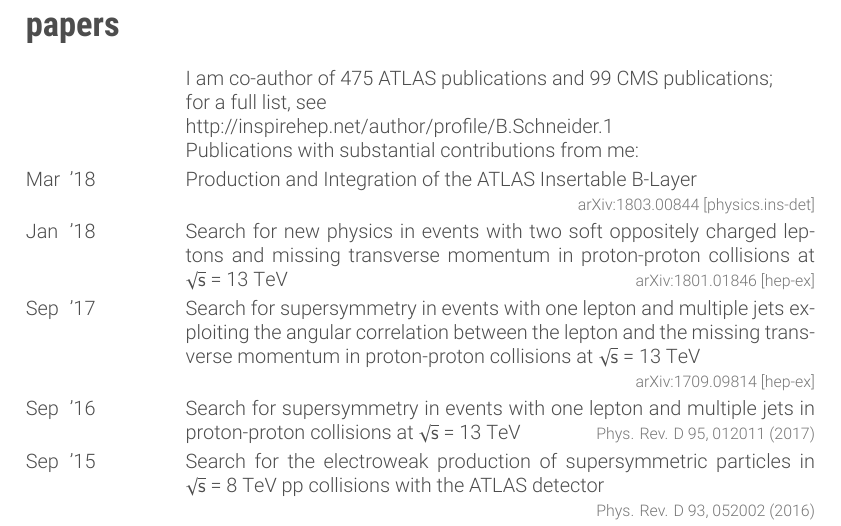
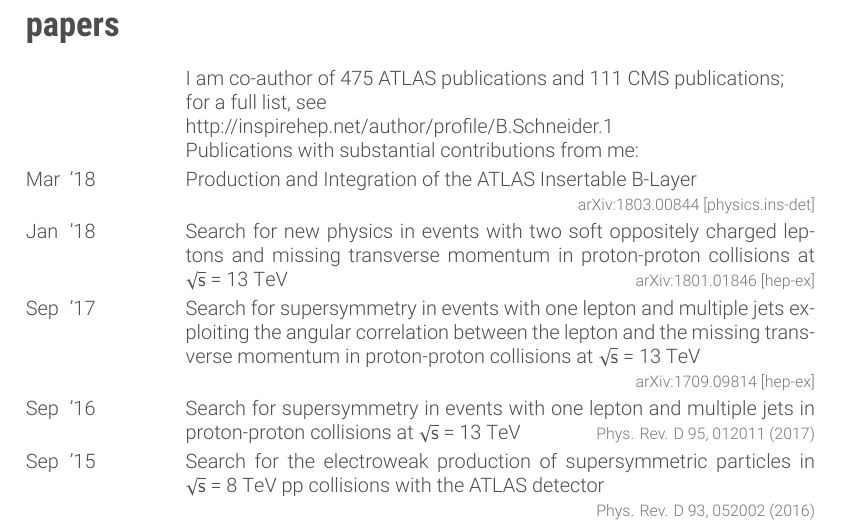
Before and after one commit to basilschneider/cv, a LaTeX CV (cv.tex): part of page 3 of 8, cut so that both start at the same text. The pictures show the PDF file cv.pdf that the author committed with the source.

Commit message:
Update number of publications

```diff
--- a/cv.tex
+++ b/cv.tex
@@ -209,7 +209,7 @@
 
   \entry
   {}
-  {I am co-author of 475 ATLAS publications and 99 CMS publications;\\
+  {I am co-author of 475 ATLAS publications and 111 CMS publications;\\
   for a full list, see \\
     \href{http://inspirehep.net/author/profile/B.Schneider.1}{http://inspirehep.net/author/profile/B.Schneider.1}\\
   Publications with substantial contributions from me:}
```
Also changed, not shown: cv.pdf.
